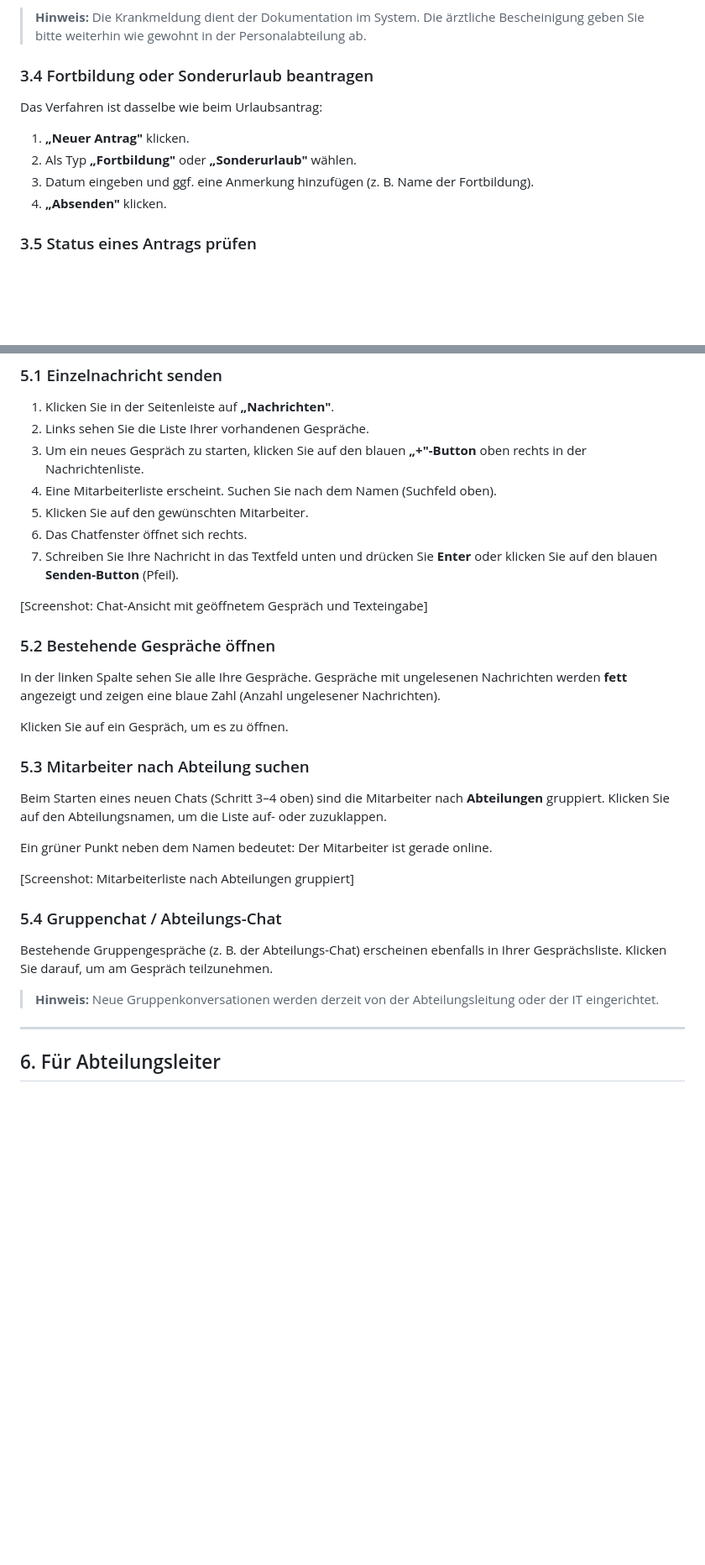
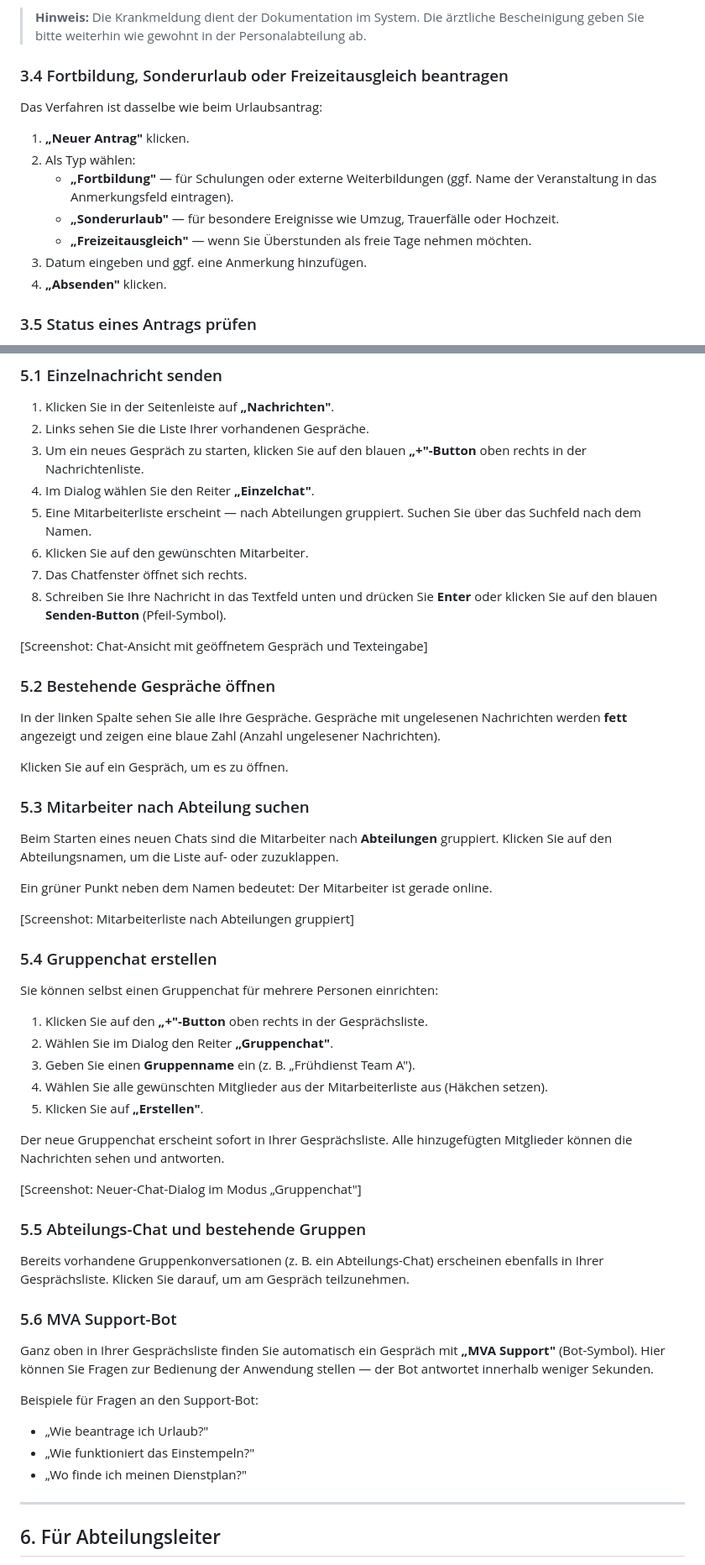
Before and after one commit to astockma2/mitarbeiterverwaltung, a Markdown page: docs/benutzerhandbuch.md, 2 parts joined by grey strips. Shown at 84% size. Drawn GitHub-style; blank space fills up the shorter version.

Commit message:
docs: Benutzerhandbuch erweitert (Freizeitausgleich, Gruppenchat, Support-Bot)
- Abschnitt 3.4: Freizeitausgleich als Abwesenheitstyp ergänzt
- Abschnitt 5: Einzelchat-Anleitung präzisiert (Reiter-Auswahl im Dialog)
- Abschnitt 5.4: Neue Anleitung zum Erstellen eines Gruppenchats
- Abschnitt 5.6: MVA Support-Bot vorgestellt mit Beispielfragen
- Inhaltsverzeichnis aktualisiert

Closes #24

Co-Authored-By: Claude Sonnet 4.6 <noreply@anthropic.com>

```diff
--- a/docs/benutzerhandbuch.md
+++ b/docs/benutzerhandbuch.md
@@ -166,13 +166,16 @@ Ihr Urlaubskonto wird oben auf der Seite „Abwesenheiten" immer aktuell angezei
 
 > **Hinweis:** Die Krankmeldung dient der Dokumentation im System. Die ärztliche Bescheinigung geben Sie bitte weiterhin wie gewohnt in der Personalabteilung ab.
 
-### 3.4 Fortbildung oder Sonderurlaub beantragen
+### 3.4 Fortbildung, Sonderurlaub oder Freizeitausgleich beantragen
 
 Das Verfahren ist dasselbe wie beim Urlaubsantrag:
 
 1. **„Neuer Antrag"** klicken.
-2. Als Typ **„Fortbildung"** oder **„Sonderurlaub"** wählen.
-3. Datum eingeben und ggf. eine Anmerkung hinzufügen (z. B. Name der Fortbildung).
+2. Als Typ wählen:
+   - **„Fortbildung"** — für Schulungen oder externe Weiterbildungen (ggf. Name der Veranstaltung in das Anmerkungsfeld eintragen).
+   - **„Sonderurlaub"** — für besondere Ereignisse wie Umzug, Trauerfälle oder Hochzeit.
+   - **„Freizeitausgleich"** — wenn Sie Überstunden als freie Tage nehmen möchten.
+3. Datum eingeben und ggf. eine Anmerkung hinzufügen.
 4. **„Absenden"** klicken.
 
 ### 3.5 Status eines Antrags prüfen
@@ -239,10 +242,11 @@ Wenn Sie bei einer freien Schicht einspringen können, wenden Sie sich direkt an
 1. Klicken Sie in der Seitenleiste auf **„Nachrichten"**.
 2. Links sehen Sie die Liste Ihrer vorhandenen Gespräche.
 3. Um ein neues Gespräch zu starten, klicken Sie auf den blauen **„+"-Button** oben rechts in der Nachrichtenliste.
-4. Eine Mitarbeiterliste erscheint. Suchen Sie nach dem Namen (Suchfeld oben).
-5. Klicken Sie auf den gewünschten Mitarbeiter.
-6. Das Chatfenster öffnet sich rechts.
-7. Schreiben Sie Ihre Nachricht in das Textfeld unten und drücken Sie **Enter** oder klicken Sie auf den blauen **Senden-Button** (Pfeil).
+4. Im Dialog wählen Sie den Reiter **„Einzelchat"**.
+5. Eine Mitarbeiterliste erscheint — nach Abteilungen gruppiert. Suchen Sie über das Suchfeld nach dem Namen.
+6. Klicken Sie auf den gewünschten Mitarbeiter.
+7. Das Chatfenster öffnet sich rechts.
+8. Schreiben Sie Ihre Nachricht in das Textfeld unten und drücken Sie **Enter** oder klicken Sie auf den blauen **Senden-Button** (Pfeil-Symbol).
 
 [Screenshot: Chat-Ansicht mit geöffnetem Gespräch und Texteingabe]
 
@@ -254,17 +258,38 @@ Klicken Sie auf ein Gespräch, um es zu öffnen.
 
 ### 5.3 Mitarbeiter nach Abteilung suchen
 
-Beim Starten eines neuen Chats (Schritt 3–4 oben) sind die Mitarbeiter nach **Abteilungen** gruppiert. Klicken Sie auf den Abteilungsnamen, um die Liste auf- oder zuzuklappen.
+Beim Starten eines neuen Chats sind die Mitarbeiter nach **Abteilungen** gruppiert. Klicken Sie auf den Abteilungsnamen, um die Liste auf- oder zuzuklappen.
 
 Ein grüner Punkt neben dem Namen bedeutet: Der Mitarbeiter ist gerade online.
 
 [Screenshot: Mitarbeiterliste nach Abteilungen gruppiert]
 
-### 5.4 Gruppenchat / Abteilungs-Chat
+### 5.4 Gruppenchat erstellen
 
-Bestehende Gruppengespräche (z. B. der Abteilungs-Chat) erscheinen ebenfalls in Ihrer Gesprächsliste. Klicken Sie darauf, um am Gespräch teilzunehmen.
+Sie können selbst einen Gruppenchat für mehrere Personen einrichten:
 
-> **Hinweis:** Neue Gruppenkonversationen werden derzeit von der Abteilungsleitung oder der IT eingerichtet.
+1. Klicken Sie auf den **„+"-Button** oben rechts in der Gesprächsliste.
+2. Wählen Sie im Dialog den Reiter **„Gruppenchat"**.
+3. Geben Sie einen **Gruppenname** ein (z. B. „Frühdienst Team A").
+4. Wählen Sie alle gewünschten Mitglieder aus der Mitarbeiterliste aus (Häkchen setzen).
+5. Klicken Sie auf **„Erstellen"**.
+
+Der neue Gruppenchat erscheint sofort in Ihrer Gesprächsliste. Alle hinzugefügten Mitglieder können die Nachrichten sehen und antworten.
+
+[Screenshot: Neuer-Chat-Dialog im Modus „Gruppenchat"]
+
+### 5.5 Abteilungs-Chat und bestehende Gruppen
+
+Bereits vorhandene Gruppenkonversationen (z. B. ein Abteilungs-Chat) erscheinen ebenfalls in Ihrer Gesprächsliste. Klicken Sie darauf, um am Gespräch teilzunehmen.
+
+### 5.6 MVA Support-Bot
+
+Ganz oben in Ihrer Gesprächsliste finden Sie automatisch ein Gespräch mit **„MVA Support"** (Bot-Symbol). Hier können Sie Fragen zur Bedienung der Anwendung stellen — der Bot antwortet innerhalb weniger Sekunden.
+
+Beispiele für Fragen an den Support-Bot:
+- „Wie beantrage ich Urlaub?"
+- „Wie funktioniert das Einstempeln?"
+- „Wo finde ich meinen Dienstplan?"
 
 ---
 
```
Also changed, not shown: other parts of docs/benutzerhandbuch.md (+1 -1 lines).
